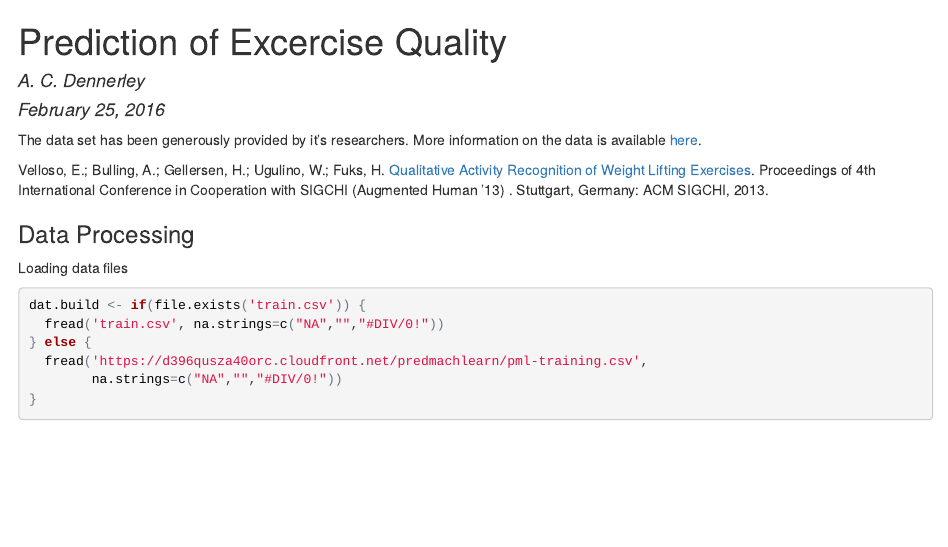
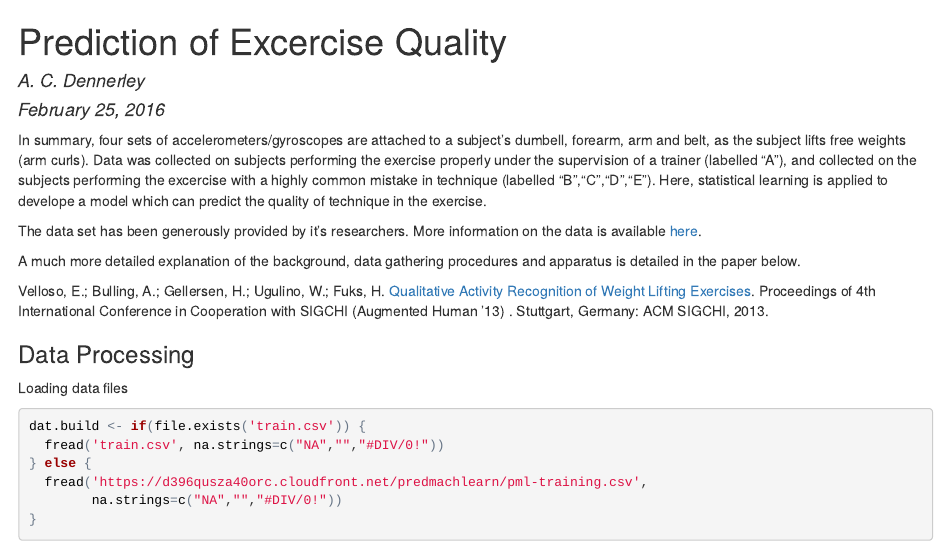
Before and after one commit to menza92/practical_machine_learning_courseProject, an R Markdown document (prediction.Rmd): the page in a window 1100 px wide, from its top. The pictures show the output file prediction.html that the author committed with the source, opened offline.

Commit message:
added summary

````diff
--- a/prediction.Rmd
+++ b/prediction.Rmd
@@ -17,7 +17,11 @@ library(data.table)
 library(caret)
 ```
 
+In summary, four sets of accelerometers/gyroscopes are attached to a subject's dumbell, forearm, arm and belt, as the subject lifts free weights (arm curls).  Data was collected on subjects performing the exercise properly under the supervision of a trainer (labelled "A"), and collected on the subjects performing the excercise with a highly common mistake in technique (labelled "B","C","D","E").  Here, statistical learning is applied to develope a model which can predict the quality of technique in the exercise.
+
 The data set has been generously provided by it's researchers.  More information on the data is available <a href="http://groupware.les.inf.puc-rio.br/har">here</a>.
+
+A much more detailed explanation of the background, data gathering procedures and apparatus is detailed in the paper below.
 
 Velloso, E.; Bulling, A.; Gellersen, H.; Ugulino, W.; Fuks, H. <a href="http://groupware.les.inf.puc-rio.br/work.jsf?p1=11201">Qualitative Activity Recognition of Weight Lifting Exercises</a>. Proceedings of 4th International Conference in Cooperation with SIGCHI (Augmented Human '13) . Stuttgart, Germany: ACM SIGCHI, 2013.
 
````
Also changed, not shown: prediction.html, prediction.md.
